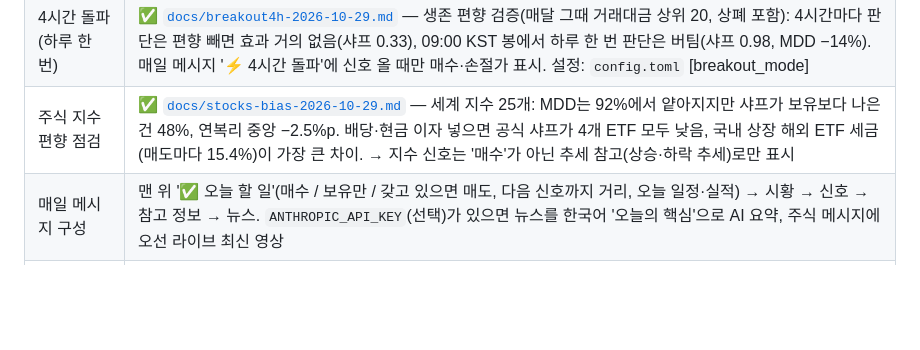
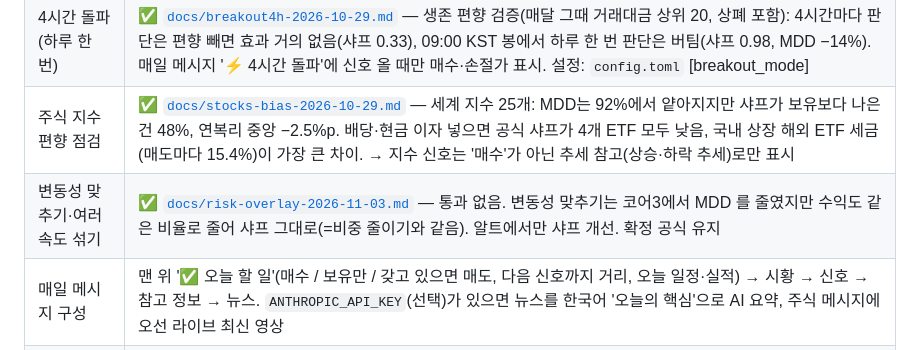
Before and after one commit to sunghyunkim369-afk/claude, a Markdown page: coin-quant/README.md, the part around the change. GitHub-like rendering; blank space fills up the shorter version.

```diff
--- a/coin-quant/README.md
+++ b/coin-quant/README.md
@@ -30,6 +30,7 @@
 | 선물 단기 검증 | ✅ [`docs/futures-lab-2026-10-29.md`](docs/futures-lab-2026-10-29.md) — 터틀·클레나우·슈퍼트렌드·MACD·볼린저·코너스 RSI2·래리 윌리엄스·삼중 스크린·펀딩비·테이커 흐름 등 31개(+롱만 변형). 롱·숏 통과 0개, 숏은 2022년만 벌고 나머지에서 더 잃음, 3배 이상 레버리지는 MDD −85~−100%. 확인 구간까지 남은 건 '4시간봉 거래량 급증 돌파 롱만'·'일봉 EMA 9/21 롱만'(근거 약함, 모의 확인 필요) |
 | 4시간 돌파 (하루 한 번) | ✅ [`docs/breakout4h-2026-10-29.md`](docs/breakout4h-2026-10-29.md) — 생존 편향 검증(매달 그때 거래대금 상위 20, 상폐 포함): 4시간마다 판단은 편향 빼면 효과 거의 없음(샤프 0.33), 09:00 KST 봉에서 하루 한 번 판단은 버팀(샤프 0.98, MDD −14%). 매일 메시지 '⚡ 4시간 돌파'에 신호 올 때만 매수·손절가 표시. 설정: `config.toml` [breakout_mode] |
 | 주식 지수 편향 점검 | ✅ [`docs/stocks-bias-2026-10-29.md`](docs/stocks-bias-2026-10-29.md) — 세계 지수 25개: MDD는 92%에서 얕아지지만 샤프가 보유보다 나은 건 48%, 연복리 중앙 −2.5%p. 배당·현금 이자 넣으면 공식 샤프가 4개 ETF 모두 낮음, 국내 상장 해외 ETF 세금(매도마다 15.4%)이 가장 큰 차이. → 지수 신호는 '매수'가 아닌 추세 참고(상승·하락 추세)로만 표시 |
+| 변동성 맞추기·여러 속도 섞기 | ✅ [`docs/risk-overlay-2026-11-03.md`](docs/risk-overlay-2026-11-03.md) — 통과 없음. 변동성 맞추기는 코어3에서 MDD 를 줄였지만 수익도 같은 비율로 줄어 샤프 그대로(=비중 줄이기와 같음). 알트에서만 샤프 개선. 확정 공식 유지 |
 | 매일 메시지 구성 | 맨 위 '✅ 오늘 할 일'(매수 / 보유만 / 갖고 있으면 매도, 다음 신호까지 거리, 오늘 일정·실적) → 시황 → 신호 → 참고 정보 → 뉴스. `ANTHROPIC_API_KEY`(선택)가 있으면 뉴스를 한국어 '오늘의 핵심'으로 AI 요약, 주식 메시지에 오선 라이브 최신 영상 |
 | 리포트·내 판단·주문·예약 실행 | ✅ 동작 (공식이 임시라 추천도 임시) |
 
```
Also changed, not shown: coin-quant/docs/risk-overlay-2026-11-03.md (added, +154 -0 lines).
